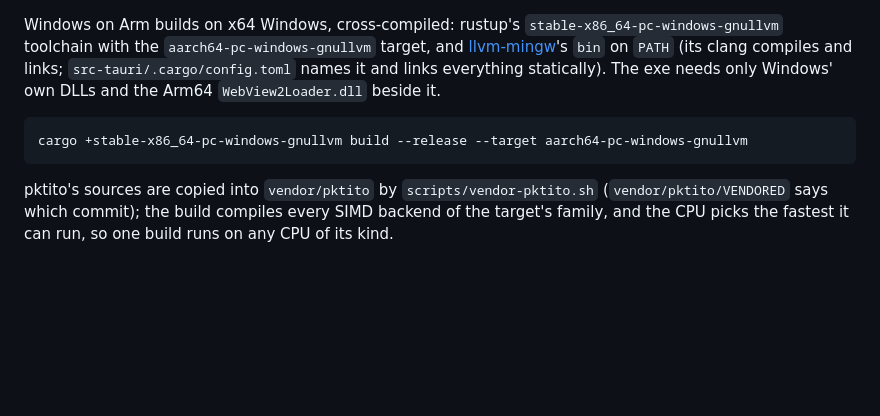
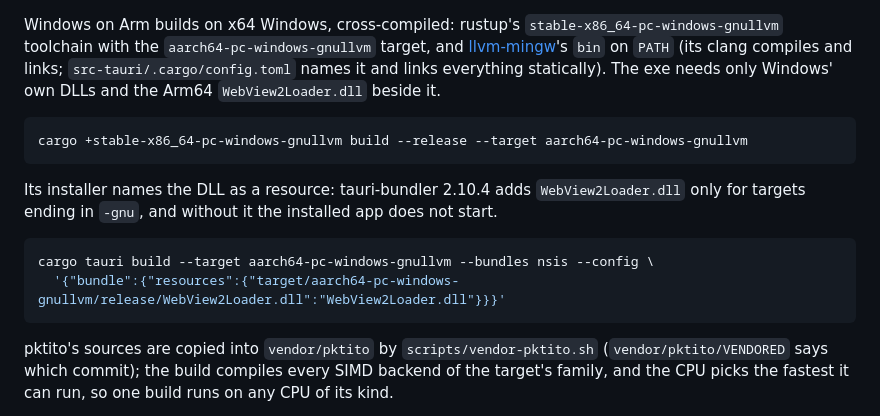
Before and after one commit to peterheb/pktito, a Markdown page: README.md, the part around the change. Drawn GitHub-style; blank space fills up the shorter version.

Commit message:
README: the Arm64 installer names WebView2Loader.dll as a resource
tauri-bundler 2.10.4 adds it only for -gnu targets, so the gnullvm setup
shipped without it and the app could not start (the 9950X's Arm64 build).

Co-Authored-By: Claude Opus 5.5 (1M context) <noreply@anthropic.com>
Claude-Session: https://claude.ai/code/session_01SZDP7qNDX8mTRtJ2x3zQP9

````diff
--- a/README.md
+++ b/README.md
@@ -193,6 +193,15 @@ DLLs and the Arm64 `WebView2Loader.dll` beside it.
 cargo +stable-x86_64-pc-windows-gnullvm build --release --target aarch64-pc-windows-gnullvm
 ```
 
+Its installer names the DLL as a resource: tauri-bundler 2.10.4 adds
+`WebView2Loader.dll` only for targets ending in `-gnu`, and without it the
+installed app does not start.
+
+```sh
+cargo tauri build --target aarch64-pc-windows-gnullvm --bundles nsis --config \
+  '{"bundle":{"resources":{"target/aarch64-pc-windows-gnullvm/release/WebView2Loader.dll":"WebView2Loader.dll"}}}'
+```
+
 pktito's sources are copied into `vendor/pktito` by
 `scripts/vendor-pktito.sh` (`vendor/pktito/VENDORED` says which commit); the
 build compiles every SIMD backend of the target's family, and the CPU picks
````
